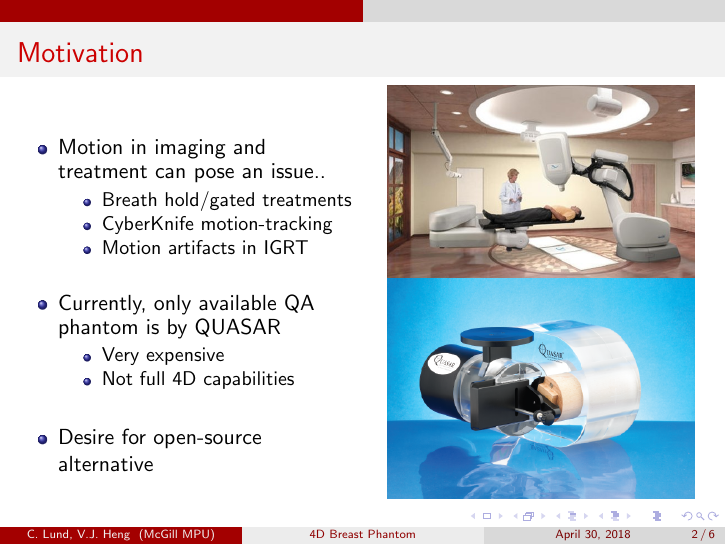
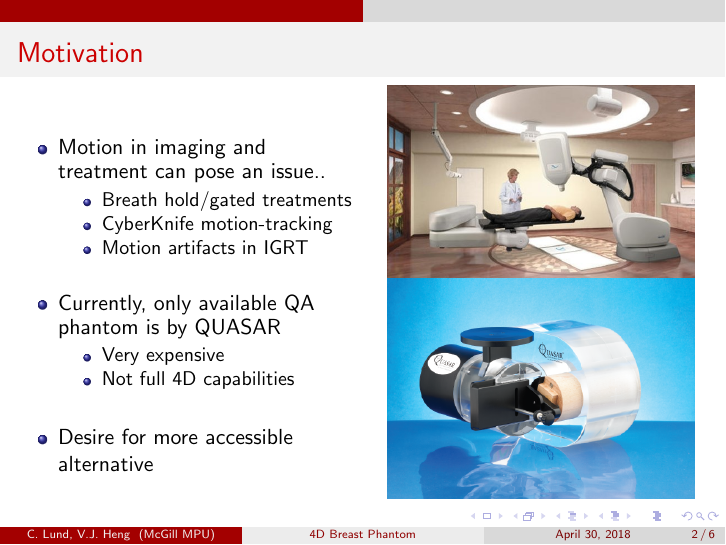
Before and after one commit to clund12/MDPH612-project, LaTeX slides (Presentation/Lund_Heng_MDPH612_Pres.tex): page 2 of 6. Compiled offline with pdfLaTeX; an older LaTeX class or package is replaced by its successor.

Commit message:
Presentation update

```diff
--- a/Presentation/Lund_Heng_MDPH612_Pres.tex
+++ b/Presentation/Lund_Heng_MDPH612_Pres.tex
@@ -62,7 +62,7 @@
                         \item Not full 4D capabilities
                     \end{itemize}
                     \vspace{1em}
-                \item Desire for open-source alternative
+                \item Desire for more accessible alternative
             \end{itemize}
         \end{column}
         \begin{column}{0.5\textwidth}
```
